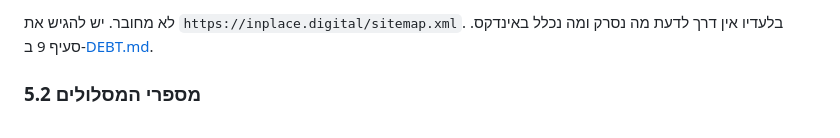
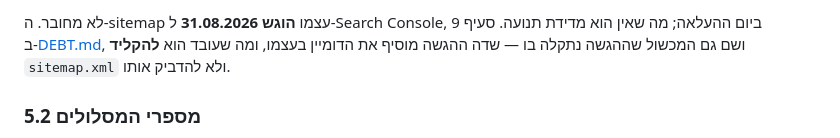
Before and after one commit to MSA-I/NIR-APP-LANDING-PAGE, a Markdown page: DEPLOY.md, the part around one of its changes. Rendered like a GitHub page.

```diff
--- a/DEPLOY.md
+++ b/DEPLOY.md
@@ -148,6 +148,7 @@ node scripts/verify-live.mjs inplace-landing.pages.dev
 
-לא מחובר. יש להגיש את `https://inplace.digital/sitemap.xml`. בלעדיו אין דרך לדעת מה
-נסרק ומה נכלל באינדקס. סעיף 9 ב‑[DEBT.md](DEBT.md).
+לא מחובר. ה‑sitemap עצמו **הוגש 31.08.2026** ל‑Search Console, ביום ההעלאה; מה שאין הוא
+מדידת תנועה. סעיף 9 ב‑[DEBT.md](DEBT.md), ושם גם המכשול שההגשה נתקלה בו — שדה ההגשה מוסיף
+את הדומיין בעצמו, ומה שעובד הוא **להקליד** `sitemap.xml` ולא להדביק אותו.
 
 ### 5.2 מספרי המסלולים
 
```
Also changed, not shown: other parts of DEPLOY.md (+1 -1 lines), DEBT.md (+14 -3 lines).
